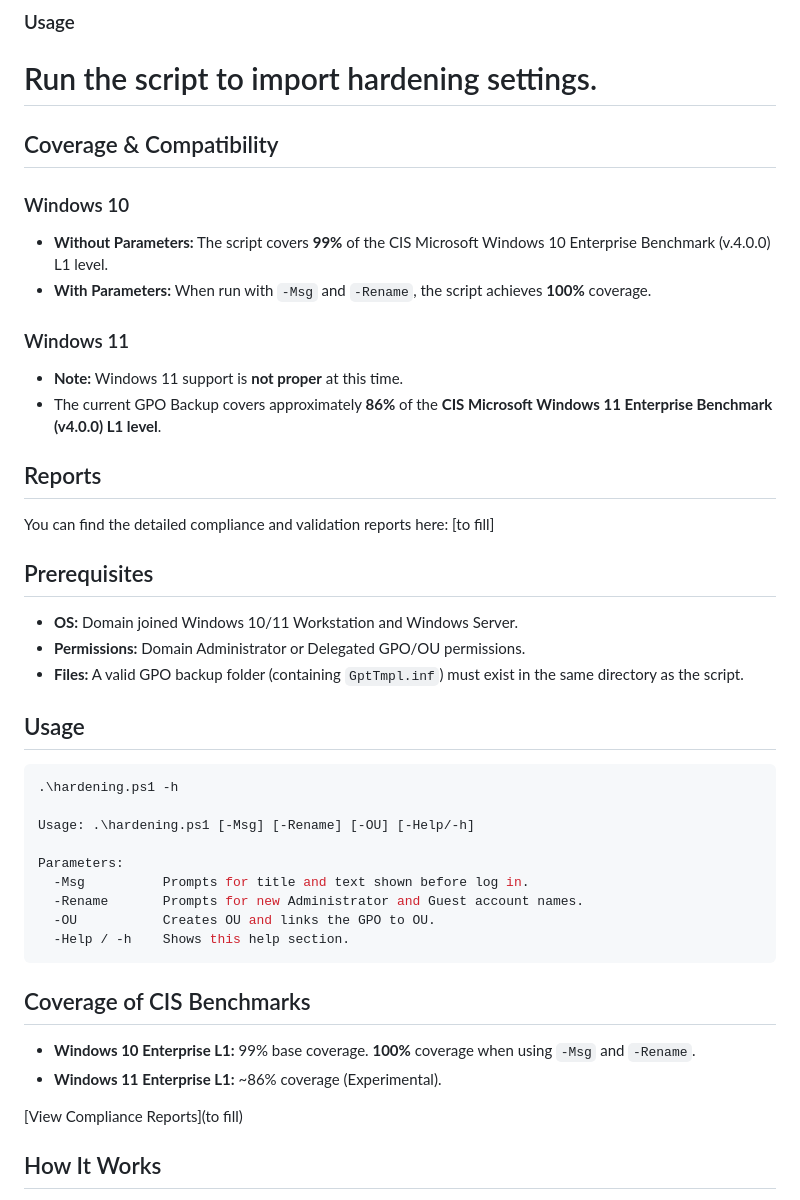
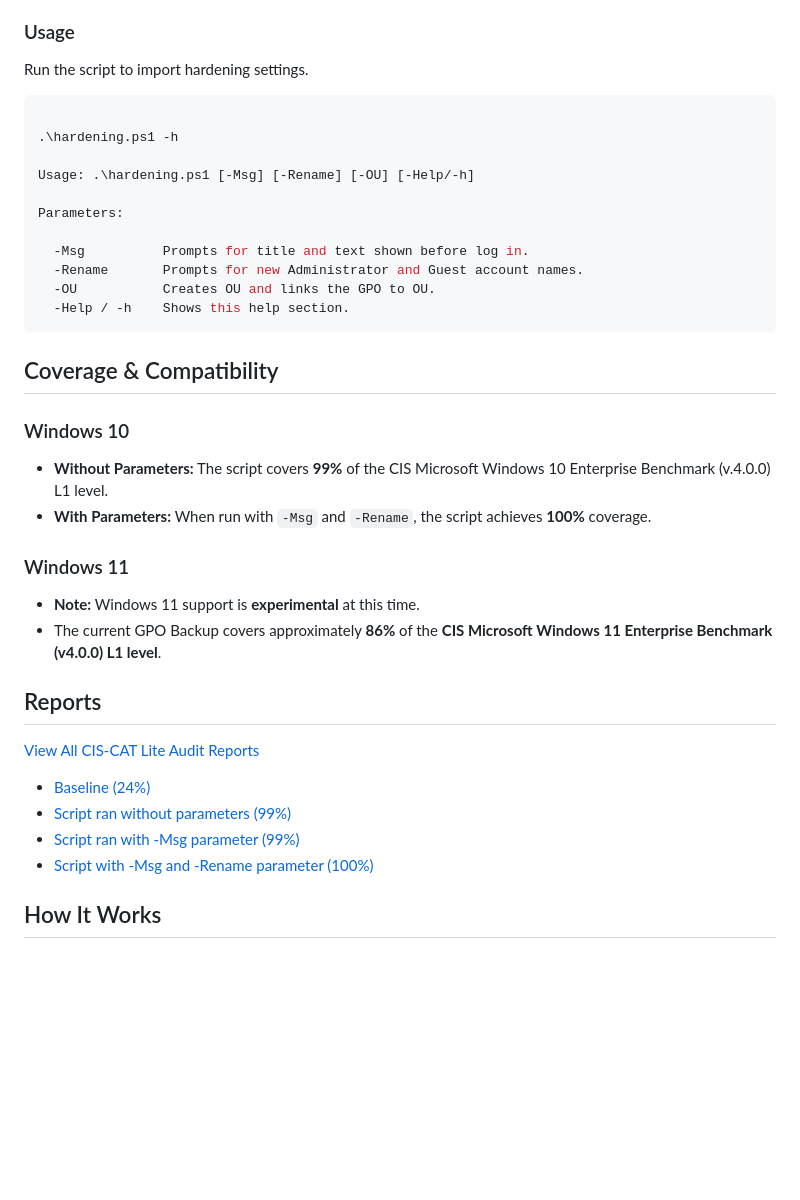
Before and after one commit to JustKiddings/GPORT, a Markdown page: README.md, the part around the change. Drawn GitHub-style; blank space fills up the shorter version.

`````diff
--- a/README.md
+++ b/README.md
@@ -11,7 +11,20 @@
 
 ### Usage
 Run the script to import hardening settings.
-=======
+
+```powershell
+
+.\hardening.ps1 -h
+
+Usage: .\hardening.ps1 [-Msg] [-Rename] [-OU] [-Help/-h]
+
+Parameters:
+
+  -Msg          Prompts for title and text shown before log in.
+  -Rename       Prompts for new Administrator and Guest account names.
+  -OU           Creates OU and links the GPO to OU.
+  -Help / -h    Shows this help section.
+````
 ## Coverage & Compatibility
 
 ### Windows 10
@@ -19,39 +32,15 @@ Run the script to import hardening settings.
 * **With Parameters:** When run with `-Msg` and `-Rename`, the script achieves **100%** coverage.
 
 ### Windows 11
-* **Note:** Windows 11 support is **not proper** at this time.
+* **Note:** Windows 11 support is **experimental** at this time.
 * The current GPO Backup covers approximately **86%** of the **CIS Microsoft Windows 11 Enterprise Benchmark (v4.0.0) L1 level**.
 
 ## Reports
-You can find the detailed compliance and validation reports here:
-[to fill]
-
-## Prerequisites
-
-* **OS:** Domain joined Windows 10/11 Workstation and Windows Server.
-* **Permissions:** Domain Administrator or Delegated GPO/OU permissions.
-* **Files:** A valid GPO backup folder (containing `GptTmpl.inf`) must exist in the same directory as the script.
-
-## Usage
-
-```powershell
-.\hardening.ps1 -h
-
-Usage: .\hardening.ps1 [-Msg] [-Rename] [-OU] [-Help/-h]
-
-Parameters:
-  -Msg          Prompts for title and text shown before log in.
-  -Rename       Prompts for new Administrator and Guest account names.
-  -OU           Creates OU and links the GPO to OU.
-  -Help / -h    Shows this help section.
-````
-
-## Coverage of CIS Benchmarks
-
-  * **Windows 10 Enterprise L1:** 99% base coverage. **100%** coverage when using `-Msg` and `-Rename`.
-  * **Windows 11 Enterprise L1:** \~86% coverage (Experimental).
-
-[View Compliance Reports](to fill)
+[View All CIS-CAT Lite Audit Reports](https://justkiddings.github.io/GPORT/)
+* [Baseline (24%)](https://justkiddings.github.io/GPORT/baseline.html)
+* [Script ran without parameters (99%)](https://justkiddings.github.io/GPORT/4-points-from-perfect.html)
+* [Script ran with -Msg parameter (99%)](https://justkiddings.github.io/GPORT/2-points-from-perfect.html)
+* [Script with -Msg and -Rename parameter (100%)](https://justkiddings.github.io/GPORT/every-hardening.html)
 
 ## How It Works
 
`````
